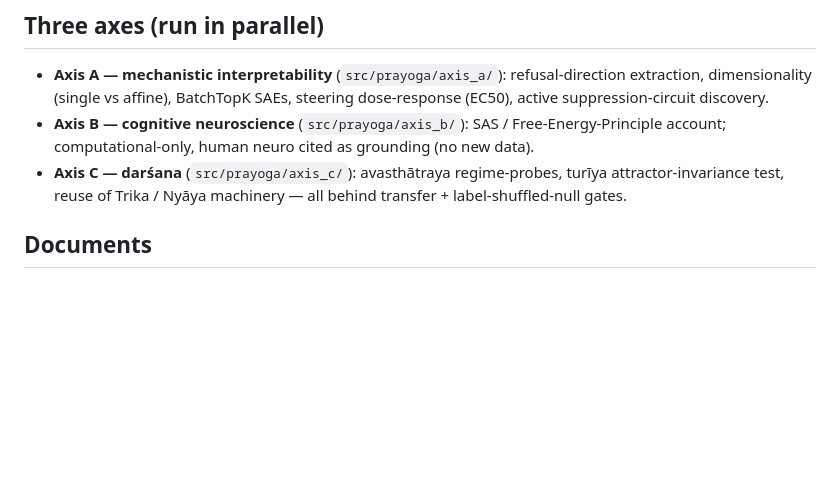
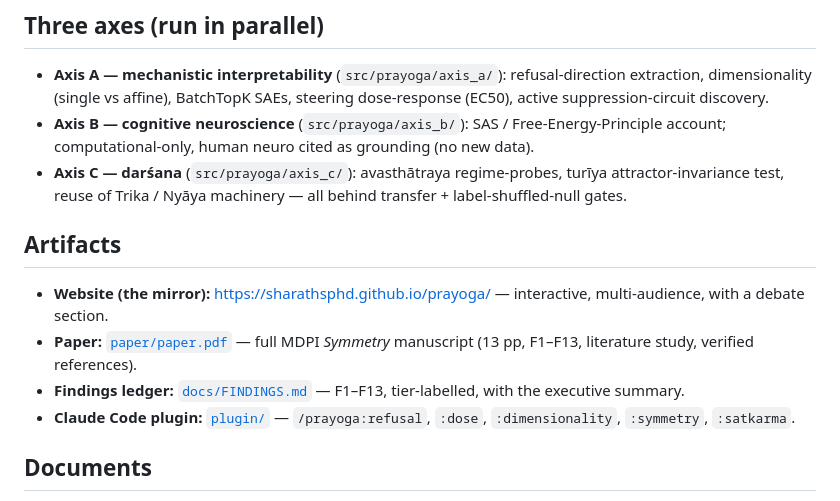
Before and after one commit to SharathSPhD/prayoga, a Markdown page: README.md, the part around the change. Rendered like a GitHub page; blank space fills up the shorter version.

Commit message:
docs: README artifacts section (live site, paper, plugin, findings)

```diff
--- a/README.md
+++ b/README.md
@@ -19,6 +19,13 @@ The turīya/vimarśa mapping is the **falsification target**, never a settled cl
 - **Axis A — mechanistic interpretability** (`src/prayoga/axis_a/`): refusal-direction extraction, dimensionality (single vs affine), BatchTopK SAEs, steering dose-response (EC50), active suppression-circuit discovery.
 - **Axis B — cognitive neuroscience** (`src/prayoga/axis_b/`): SAS / Free-Energy-Principle account; computational-only, human neuro cited as grounding (no new data).
 - **Axis C — darśana** (`src/prayoga/axis_c/`): avasthātraya regime-probes, turīya attractor-invariance test, reuse of Trika / Nyāya machinery — all behind transfer + label-shuffled-null gates.
+
+## Artifacts
+
+- **Website (the mirror):** https://sharathsphd.github.io/prayoga/ — interactive, multi-audience, with a debate section.
+- **Paper:** [`paper/paper.pdf`](paper/paper.pdf) — full MDPI *Symmetry* manuscript (13 pp, F1–F13, literature study, verified references).
+- **Findings ledger:** [`docs/FINDINGS.md`](docs/FINDINGS.md) — F1–F13, tier-labelled, with the executive summary.
+- **Claude Code plugin:** [`plugin/`](plugin/) — `/prayoga:refusal`, `:dose`, `:dimensionality`, `:symmetry`, `:satkarma`.
 
 ## Documents
 
```
